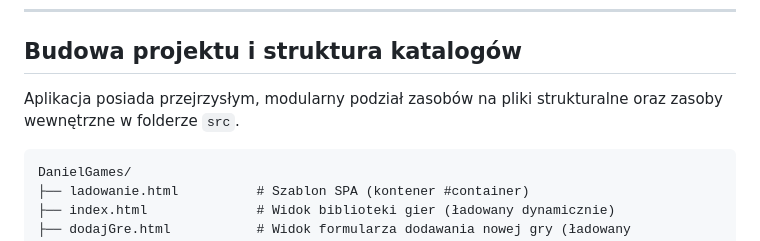
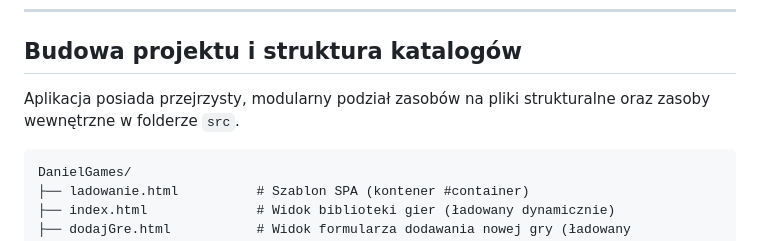
Before and after one commit to Keczuu/projektWdWWW, a Markdown page: README.md, the part around one of its changes. Rendered like a GitHub page.

````diff
--- a/README.md
+++ b/README.md
@@ -27,7 +27,7 @@ Kompleksowa aplikacja internetowa dedykowana zarządzaniu osobistą kolekcją gi
 
 ## Budowa projektu i struktura katalogów
 
-Aplikacja posiada przejrzysłym, modularny podział zasobów na pliki strukturalne oraz zasoby wewnętrzne w folderze `src`.
+Aplikacja posiada przejrzysty, modularny podział zasobów na pliki strukturalne oraz zasoby wewnętrzne w folderze `src`.
 
 ```text
 DanielGames/
````
Also changed, not shown: other parts of README.md (+24 -3 lines).
